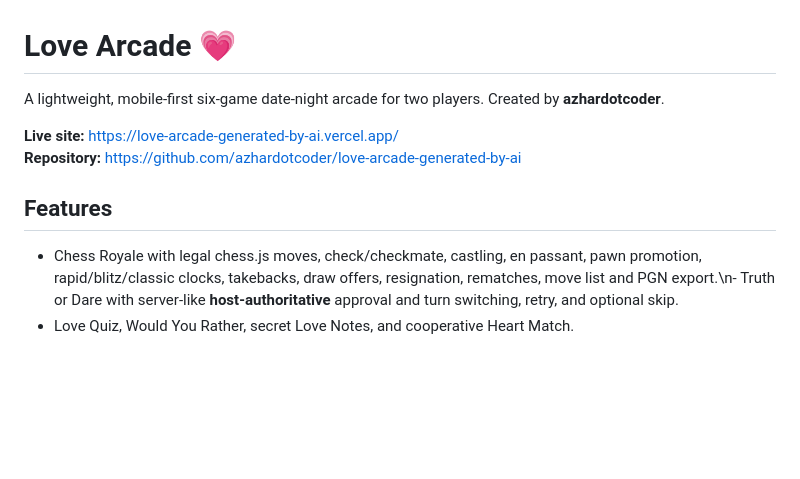
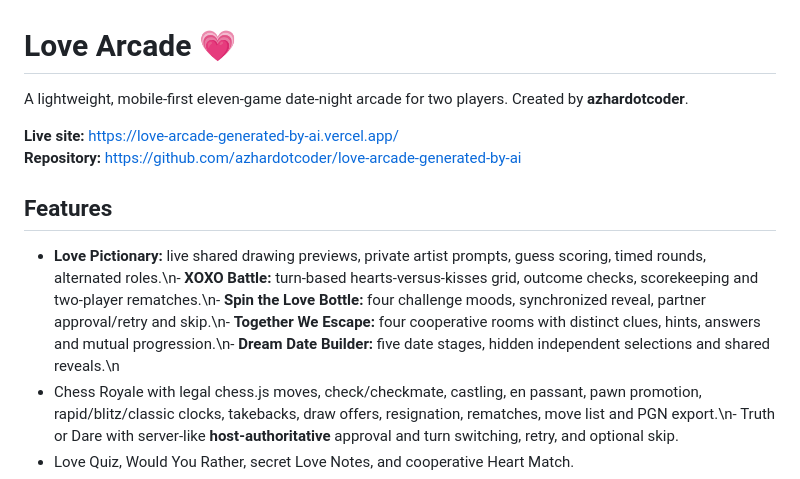
Before and after one commit to azhardotcoder/love-arcade-generated-by-ai, a Markdown page: README.md, the part around the change. GitHub-like rendering; blank space fills up the shorter version.

Commit message:
Document five added two-player games and tested interaction flows

```diff
--- a/README.md
+++ b/README.md
@@ -1,12 +1,13 @@
 # Love Arcade 💗
 
-A lightweight, mobile-first six-game date-night arcade for two players. Created by **azhardotcoder**.
+A lightweight, mobile-first eleven-game date-night arcade for two players. Created by **azhardotcoder**.
 
 **Live site:** https://love-arcade-generated-by-ai.vercel.app/
 **Repository:** https://github.com/azhardotcoder/love-arcade-generated-by-ai
 
 ## Features
 
+- **Love Pictionary:** live shared drawing previews, private artist prompts, guess scoring, timed rounds, alternated roles.\n- **XOXO Battle:** turn-based hearts-versus-kisses grid, outcome checks, scorekeeping and two-player rematches.\n- **Spin the Love Bottle:** four challenge moods, synchronized reveal, partner approval/retry and skip.\n- **Together We Escape:** four cooperative rooms with distinct clues, hints, answers and mutual progression.\n- **Dream Date Builder:** five date stages, hidden independent selections and shared reveals.\n
 - Chess Royale with legal chess.js moves, check/checkmate, castling, en passant, pawn promotion, rapid/blitz/classic clocks, takebacks, draw offers, resignation, rematches, move list and PGN export.\n- Truth or Dare with server-like **host-authoritative** approval and turn switching, retry, and optional skip.
 - Love Quiz, Would You Rather, secret Love Notes, and cooperative Heart Match.
 - Two-person invite-only sessions using a 12-character room code and PeerJS WebRTC data channels.
```
